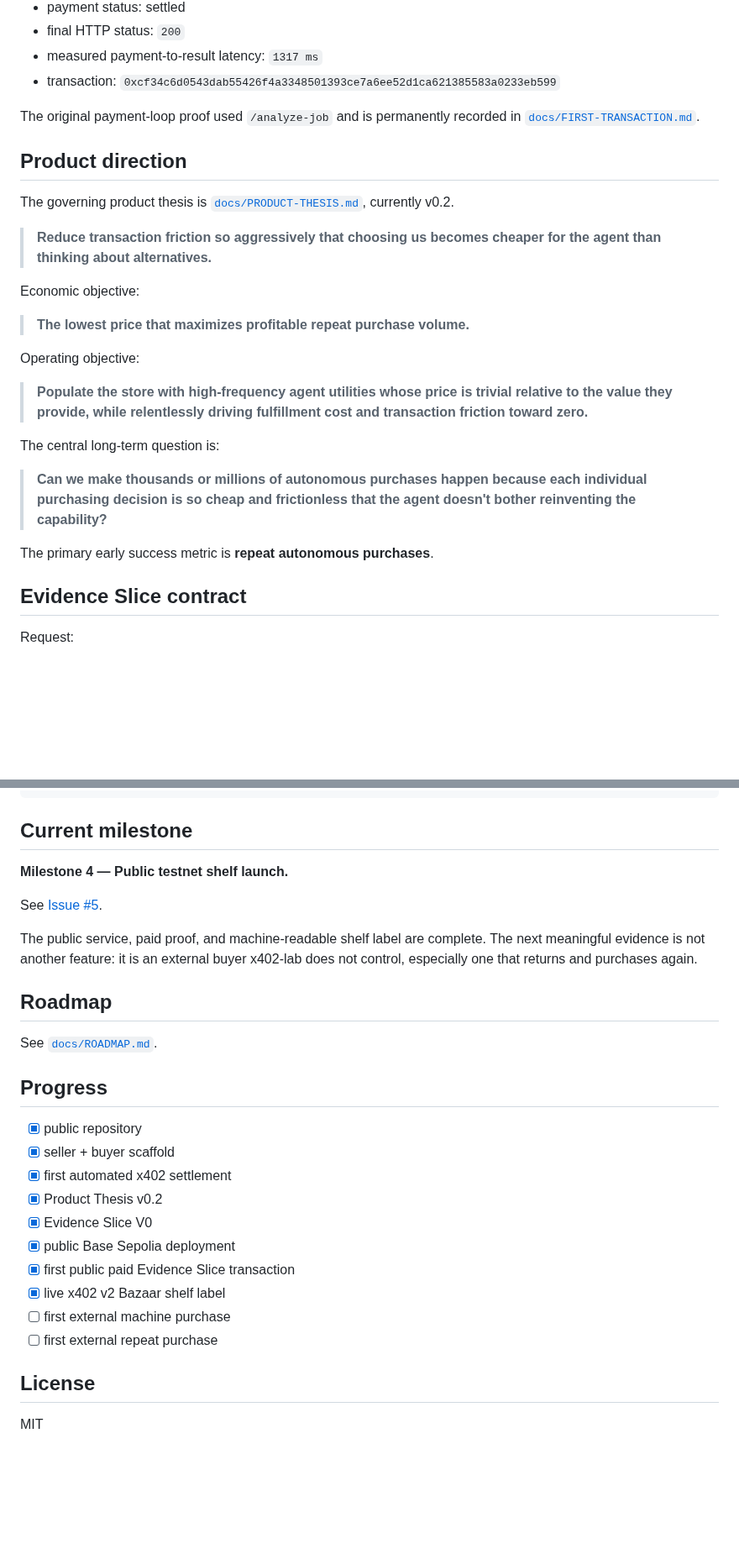
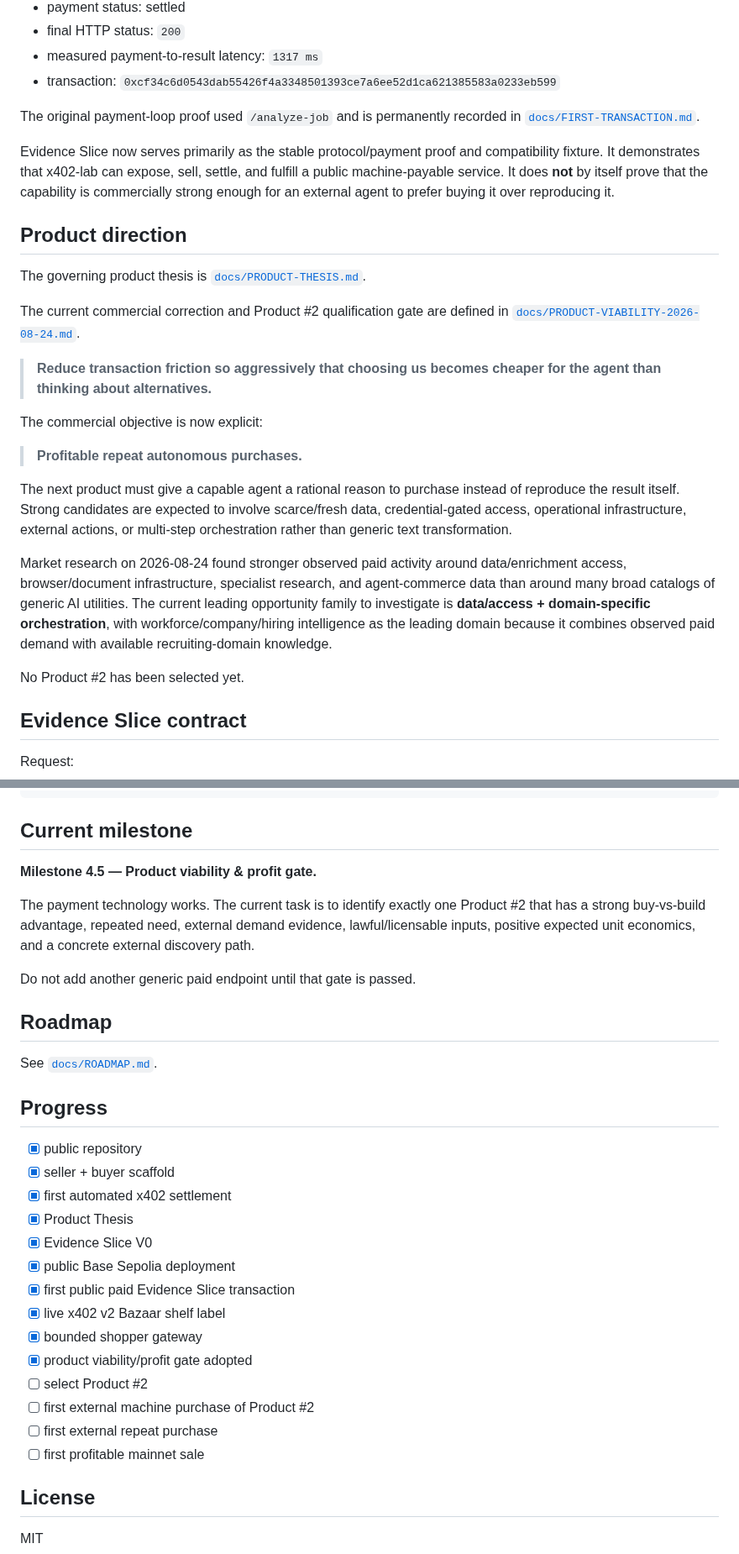
Before and after one commit to RichardRacette/x402-lab, a Markdown page: README.md, 2 parts joined by grey strips. Shown at 84% size. GitHub-like rendering; blank space fills up the shorter version.

Commit message:
docs: make product viability gate current milestone

```diff
--- a/README.md
+++ b/README.md
@@ -38,25 +38,25 @@ First public Evidence Slice sale:
 
 The original payment-loop proof used `/analyze-job` and is permanently recorded in [`docs/FIRST-TRANSACTION.md`](docs/FIRST-TRANSACTION.md).
 
+Evidence Slice now serves primarily as the stable protocol/payment proof and compatibility fixture. It demonstrates that x402-lab can expose, sell, settle, and fulfill a public machine-payable service. It does **not** by itself prove that the capability is commercially strong enough for an external agent to prefer buying it over reproducing it.
+
 ## Product direction
 
-The governing product thesis is [`docs/PRODUCT-THESIS.md`](docs/PRODUCT-THESIS.md), currently v0.2.
+The governing product thesis is [`docs/PRODUCT-THESIS.md`](docs/PRODUCT-THESIS.md).
+
+The current commercial correction and Product #2 qualification gate are defined in [`docs/PRODUCT-VIABILITY-2026-08-24.md`](docs/PRODUCT-VIABILITY-2026-08-24.md).
 
 > **Reduce transaction friction so aggressively that choosing us becomes cheaper for the agent than thinking about alternatives.**
 
-Economic objective:
+The commercial objective is now explicit:
 
-> **The lowest price that maximizes profitable repeat purchase volume.**
+> **Profitable repeat autonomous purchases.**
 
-Operating objective:
+The next product must give a capable agent a rational reason to purchase instead of reproduce the result itself. Strong candidates are expected to involve scarce/fresh data, credential-gated access, operational infrastructure, external actions, or multi-step orchestration rather than generic text transformation.
 
-> **Populate the store with high-frequency agent utilities whose price is trivial relative to the value they provide, while relentlessly driving fulfillment cost and transaction friction toward zero.**
+Market research on 2026-08-24 found stronger observed paid activity around data/enrichment access, browser/document infrastructure, specialist research, and agent-commerce data than around many broad catalogs of generic AI utilities. The current leading opportunity family to investigate is **data/access + domain-specific orchestration**, with workforce/company/hiring intelligence as the leading domain because it combines observed paid demand with available recruiting-domain knowledge.
 
-The central long-term question is:
-
-> **Can we make thousands or millions of autonomous purchases happen because each individual purchasing decision is so cheap and frictionless that the agent doesn't bother reinventing the capability?**
-
-The primary early success metric is **repeat autonomous purchases**.
+No Product #2 has been selected yet.
 
 ## Evidence Slice contract
 
@@ -217,11 +221,11 @@ curl http://localhost:4021/health
 
 ## Current milestone
 
-**Milestone 4 — Public testnet shelf launch.**
+**Milestone 4.5 — Product viability & profit gate.**
 
-See [Issue #5](https://github.com/RichardRacette/x402-lab/issues/5).
+The payment technology works. The current task is to identify exactly one Product #2 that has a strong buy-vs-build advantage, repeated need, external demand evidence, lawful/licensable inputs, positive expected unit economics, and a concrete external discovery path.
 
-The public service, paid proof, and machine-readable shelf label are complete. The next meaningful evidence is not another feature: it is an external buyer x402-lab does not control, especially one that returns and purchases again.
+Do not add another generic paid endpoint until that gate is passed.
 
 ## Roadmap
 
@@ -232,13 +236,17 @@ See [`docs/ROADMAP.md`](docs/ROADMAP.md).
 - [x] public repository
 - [x] seller + buyer scaffold
 - [x] first automated x402 settlement
-- [x] Product Thesis v0.2
+- [x] Product Thesis
 - [x] Evidence Slice V0
 - [x] public Base Sepolia deployment
 - [x] first public paid Evidence Slice transaction
 - [x] live x402 v2 Bazaar shelf label
-- [ ] first external machine purchase
+- [x] bounded shopper gateway
+- [x] product viability/profit gate adopted
+- [ ] select Product #2
+- [ ] first external machine purchase of Product #2
 - [ ] first external repeat purchase
+- [ ] first profitable mainnet sale
 
 ## License
 
```
Also changed, not shown: other parts of README.md (+8 -4 lines).
